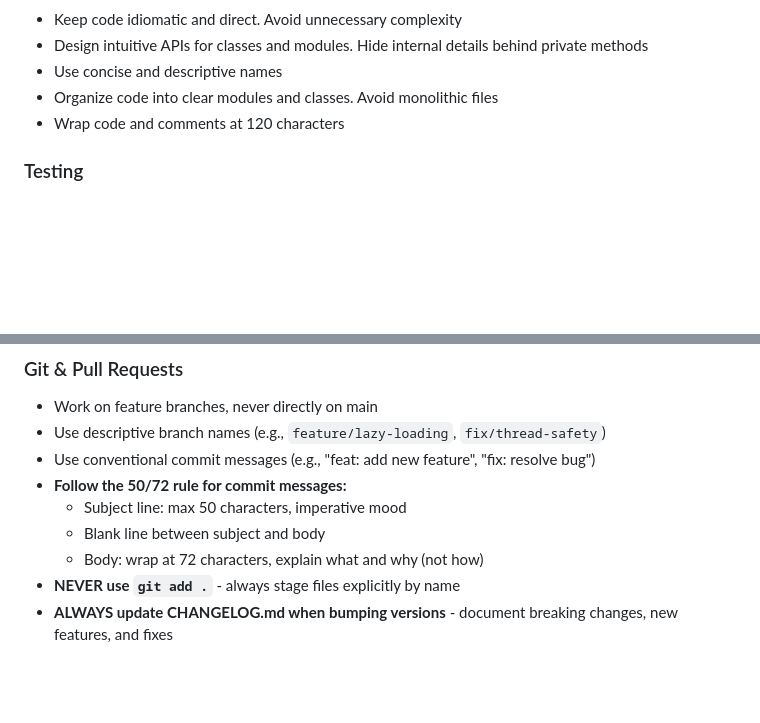
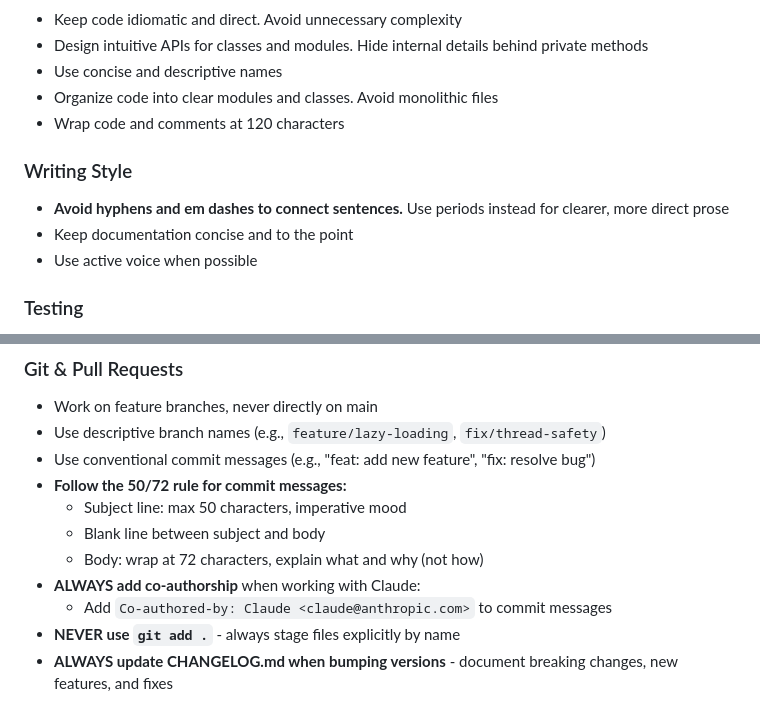
Before and after one commit to hakanensari/structure, a Markdown page: CLAUDE.md, 2 parts joined by grey strips. GitHub-like rendering; blank space fills up the shorter version.

Commit message:
docs: add co-authoring and writing style guidelines
Add instructions for including co-authorship in commits when
working with Claude. Add writing style guidance to avoid using
hyphens and em dashes for connecting sentences.

Co-authored-by: Claude <claude@anthropic.com>

```diff
--- a/CLAUDE.md
+++ b/CLAUDE.md
@@ -128,6 +128,12 @@ order = Order.parse(api_response_data)
 - Organize code into clear modules and classes. Avoid monolithic files
 - Wrap code and comments at 120 characters
 
+### Writing Style
+
+- **Avoid hyphens and em dashes to connect sentences.** Use periods instead for clearer, more direct prose
+- Keep documentation concise and to the point
+- Use active voice when possible
+
 ### Testing
 
 - **Use Test-Driven Development (TDD):**
@@ -149,5 +155,7 @@ order = Order.parse(api_response_data)
   - Subject line: max 50 characters, imperative mood
   - Blank line between subject and body
   - Body: wrap at 72 characters, explain what and why (not how)
+- **ALWAYS add co-authorship** when working with Claude:
+  - Add `Co-authored-by: Claude <claude@anthropic.com>` to commit messages
 - **NEVER use `git add .`** - always stage files explicitly by name
 - **ALWAYS update CHANGELOG.md when bumping versions** - document breaking changes, new features, and fixes
```
